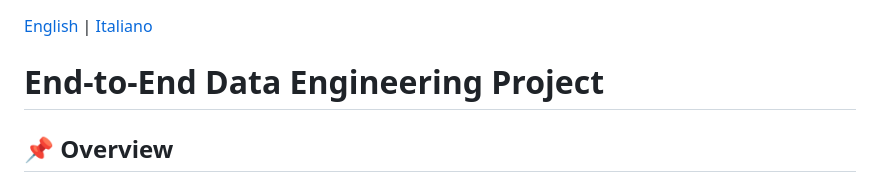
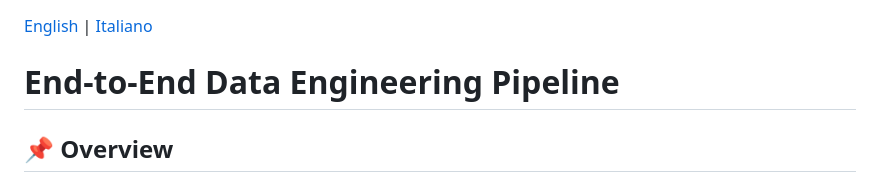
Before and after one commit to FrancescoSaracino/end-to-end-data-engineering-pipeline, a Markdown page: README.md, the part around the change. Drawn GitHub-style.

Commit message:
Update project title to 'End-to-End Data Engineering Pipeline'

```diff
--- a/README.md
+++ b/README.md
@@ -1,6 +1,6 @@
 [English](README.md) | [Italiano](README.it.md)
 
-# End-to-End Data Engineering Project
+# End-to-End Data Engineering Pipeline
 
 ## 📌 Overview
 
```
